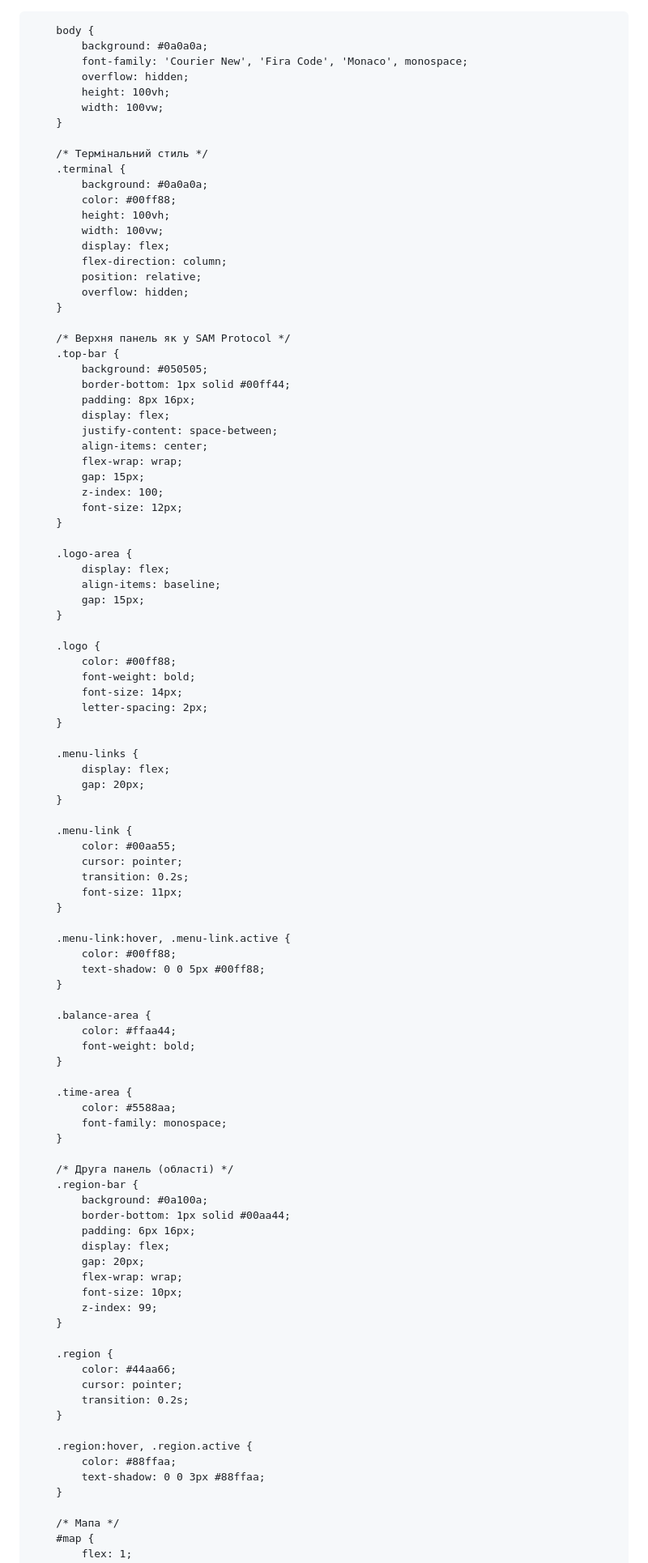
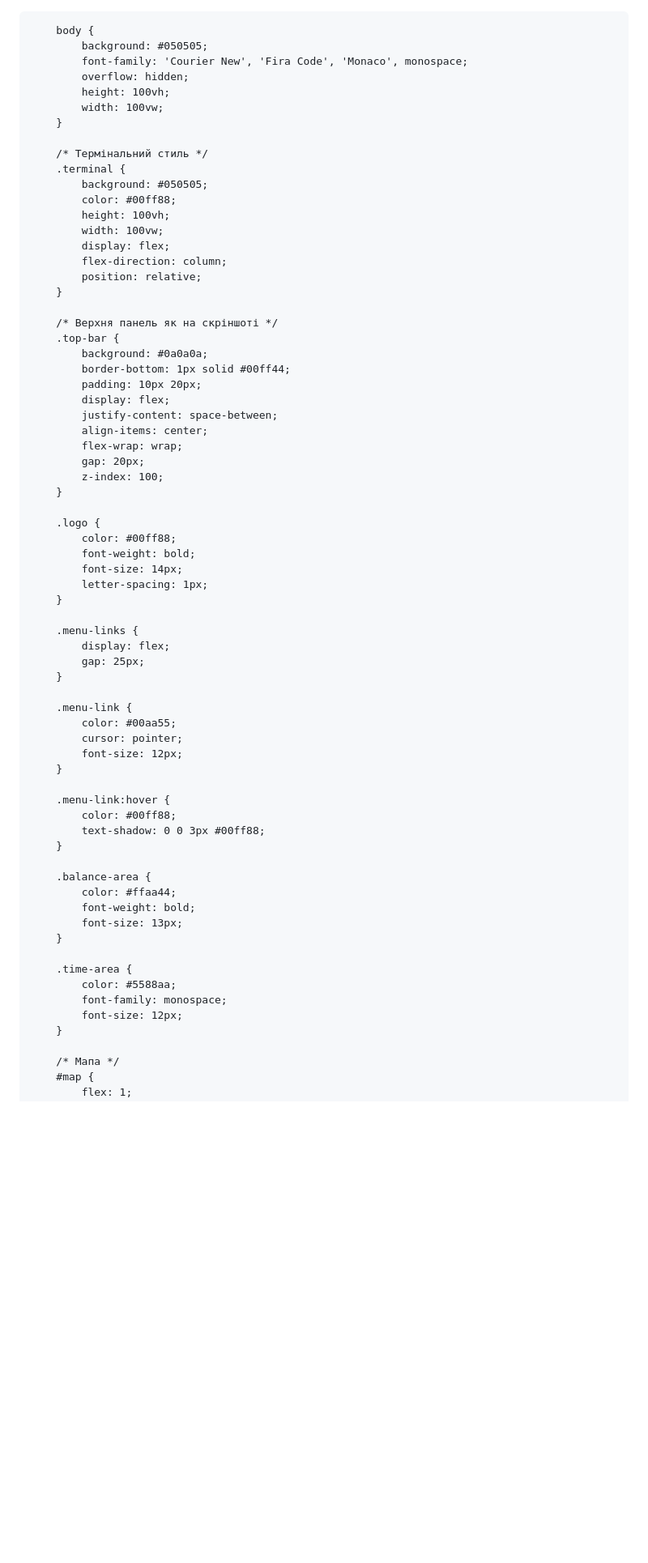
Before and after one commit to OGUR4IK12/operation-X, a Markdown page: README.md, the part around one of its changes. Shown at 81% size. GitHub-like rendering; blank space fills up the shorter version.

```diff
--- a/README.md
+++ b/README.md
@@ -14,7 +14,7 @@
         }
 
         body {
-            background: #0a0a0a;
+            background: #050505;
             font-family: 'Courier New', 'Fira Code', 'Monaco', monospace;
             overflow: hidden;
             height: 100vh;
@@ -23,91 +23,61 @@
 
         /* Термінальний стиль */
         .terminal {
-            background: #0a0a0a;
+            background: #050505;
             color: #00ff88;
             height: 100vh;
             width: 100vw;
             display: flex;
             flex-direction: column;
             position: relative;
-            overflow: hidden;
         }
 
-        /* Верхня панель як у SAM Protocol */
+        /* Верхня панель як на скріншоті */
         .top-bar {
-            background: #050505;
+            background: #0a0a0a;
             border-bottom: 1px solid #00ff44;
-            padding: 8px 16px;
+            padding: 10px 20px;
             display: flex;
             justify-content: space-between;
             align-items: center;
             flex-wrap: wrap;
-            gap: 15px;
+            gap: 20px;
             z-index: 100;
-            font-size: 12px;
-        }
-
-        .logo-area {
-            display: flex;
-            align-items: baseline;
-            gap: 15px;
         }
 
         .logo {
             color: #00ff88;
             font-weight: bold;
             font-size: 14px;
-            letter-spacing: 2px;
+            letter-spacing: 1px;
         }
 
         .menu-links {
             display: flex;
-            gap: 20px;
+            gap: 25px;
         }
 
         .menu-link {
             color: #00aa55;
             cursor: pointer;
-            transition: 0.2s;
-            font-size: 11px;
+            font-size: 12px;
         }
 
-        .menu-link:hover, .menu-link.active {
+        .menu-link:hover {
             color: #00ff88;
-            text-shadow: 0 0 5px #00ff88;
+            text-shadow: 0 0 3px #00ff88;
         }
 
         .balance-area {
             color: #ffaa44;
             font-weight: bold;
+            font-size: 13px;
         }
 
         .time-area {
             color: #5588aa;
             font-family: monospace;
-        }
-
-        /* Друга панель (області) */
-        .region-bar {
-            background: #0a100a;
-            border-bottom: 1px solid #00aa44;
-            padding: 6px 16px;
-            display: flex;
-            gap: 20px;
-            flex-wrap: wrap;
-            font-size: 10px;
-            z-index: 99;
-        }
-
-        .region {
-            color: #44aa66;
-            cursor: pointer;
-            transition: 0.2s;
-        }
-
-        .region:hover, .region.active {
-            color: #88ffaa;
-            text-shadow: 0 0 3px #88ffaa;
+            font-size: 12px;
         }
 
         /* Мапа */
```
Also changed, not shown: other parts of README.md (+141 -183 lines).
